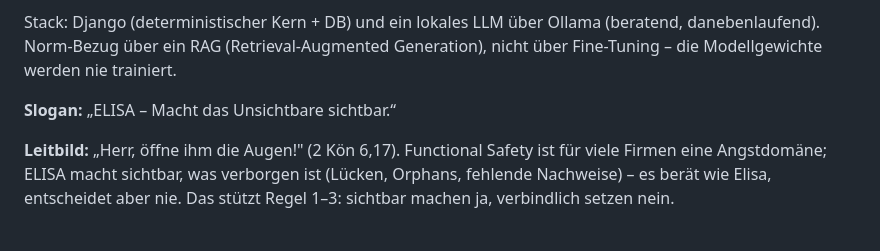
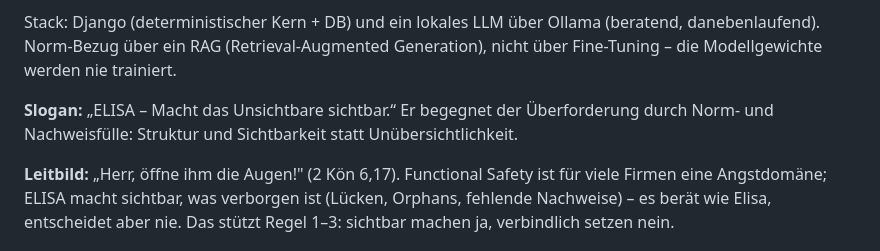
Before and after one commit to Beerlesklopfer/elisa, a Markdown page: CLAUDE.md, the part around the change. GitHub-like rendering.

```diff
--- a/CLAUDE.md
+++ b/CLAUDE.md
@@ -15,7 +15,9 @@ Stack: Django (deterministischer Kern + DB) und ein lokales LLM über Ollama
 (beratend, danebenlaufend). Norm-Bezug über ein RAG (Retrieval-Augmented
 Generation), nicht über Fine-Tuning – die Modellgewichte werden nie trainiert.
 
-**Slogan:** „ELISA – Macht das Unsichtbare sichtbar.“
+**Slogan:** „ELISA – Macht das Unsichtbare sichtbar.“ Er begegnet der
+Überforderung durch Norm- und Nachweisfülle: Struktur und Sichtbarkeit statt
+Unübersichtlichkeit.
 
 **Leitbild:** „Herr, öffne ihm die Augen!" (2 Kön 6,17). Functional Safety
 ist für viele Firmen eine Angstdomäne; ELISA macht sichtbar, was verborgen ist
```
Also changed, not shown: CHANGELOG.md (+2 -1 lines), README.md (+3 -1 lines).
